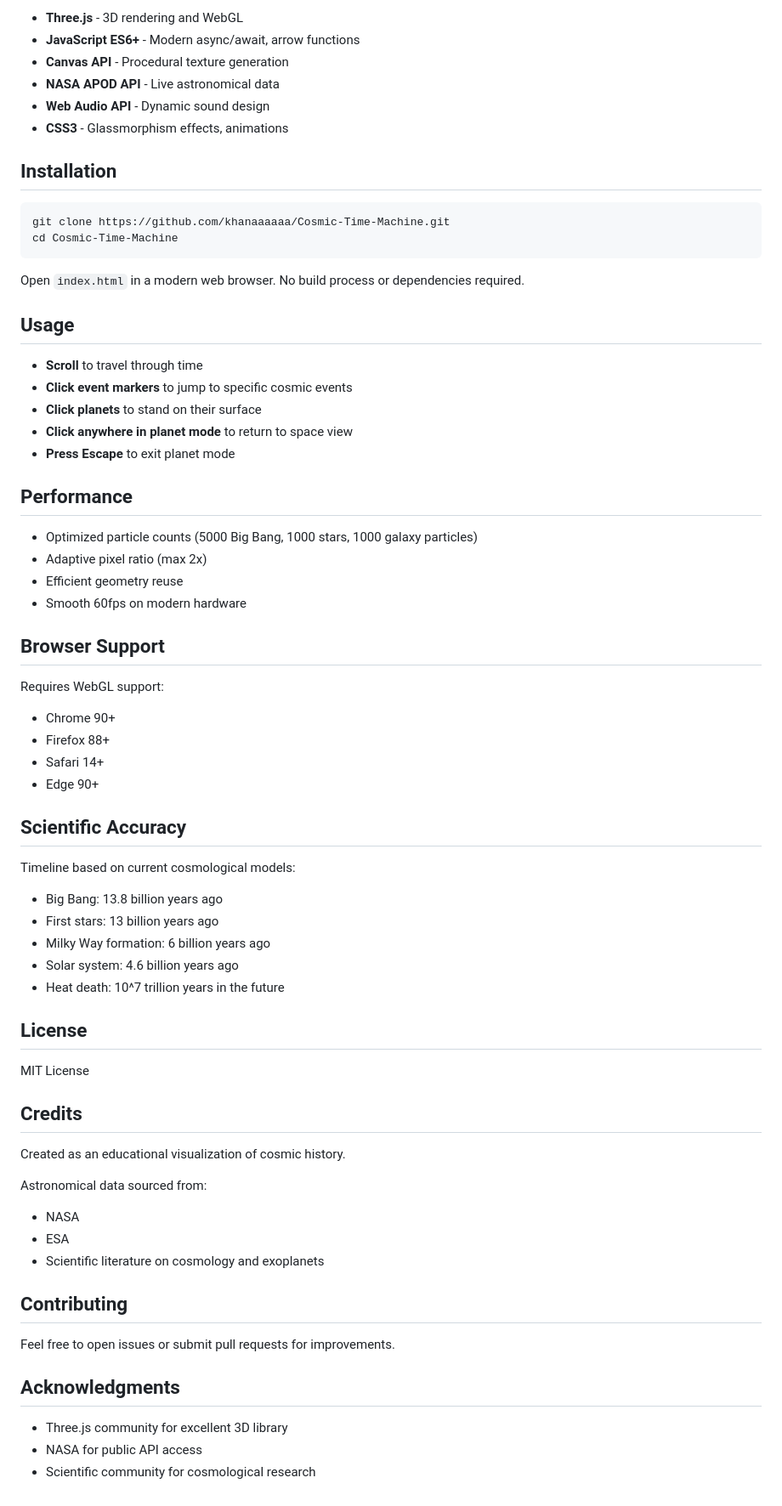
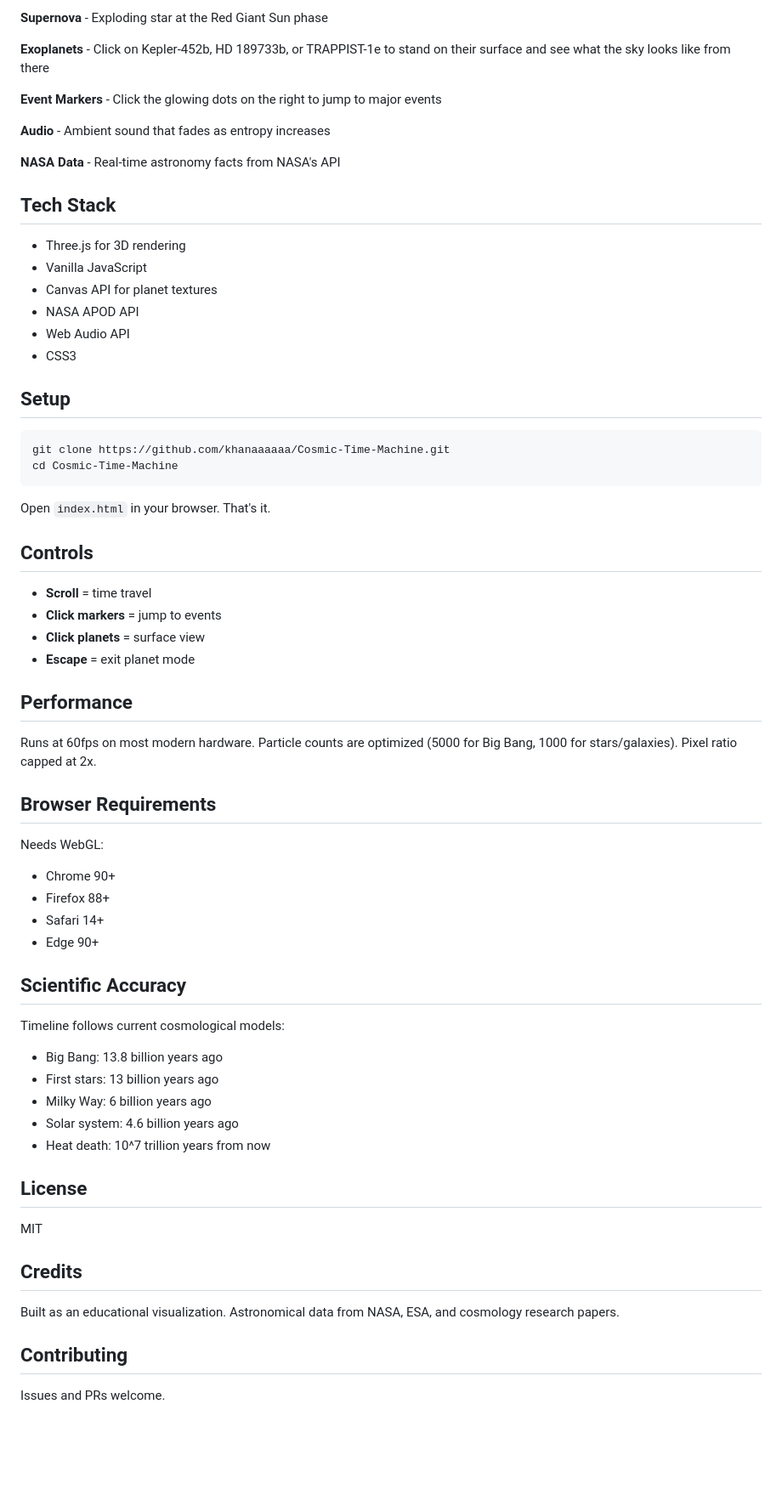
Before and after one commit to khanaaaaaa/Cosmic-Time-Machine, a Markdown page: README.md, the part around one of its changes. Shown at 85% size. Drawn GitHub-style; blank space fills up the shorter version.

````diff
--- a/README.md
+++ b/README.md
@@ -65,38 +44,46 @@ Real-time data from NASA's Astronomy Picture of the Day API displays alongside t
 
-- **Three.js** - 3D rendering and WebGL
-- **JavaScript ES6+** - Modern async/await, arrow functions
-- **Canvas API** - Procedural texture generation
-- **NASA APOD API** - Live astronomical data
-- **Web Audio API** - Dynamic sound design
-- **CSS3** - Glassmorphism effects, animations
+**Supernova** - Exploding star at the Red Giant Sun phase
 
-## Installation
+**Exoplanets** - Click on Kepler-452b, HD 189733b, or TRAPPIST-1e to stand on their surface and see what the sky looks like from there
+
+**Event Markers** - Click the glowing dots on the right to jump to major events
+
+**Audio** - Ambient sound that fades as entropy increases
+
+**NASA Data** - Real-time astronomy facts from NASA's API
+
+## Tech Stack
+
+- Three.js for 3D rendering
+- Vanilla JavaScript
+- Canvas API for planet textures
+- NASA APOD API
+- Web Audio API
+- CSS3
+
+## Setup
 
 ```bash
 git clone https://github.com/khanaaaaaa/Cosmic-Time-Machine.git
 cd Cosmic-Time-Machine
 ```
 
-Open `index.html` in a modern web browser. No build process or dependencies required.
+Open `index.html` in your browser. That's it.
 
-## Usage
+## Controls
 
-- **Scroll** to travel through time
-- **Click event markers** to jump to specific cosmic events
-- **Click planets** to stand on their surface
-- **Click anywhere in planet mode** to return to space view
-- **Press Escape** to exit planet mode
+- **Scroll** = time travel
+- **Click markers** = jump to events
+- **Click planets** = surface view
+- **Escape** = exit planet mode
 
 ## Performance
 
-- Optimized particle counts (5000 Big Bang, 1000 stars, 1000 galaxy particles)
-- Adaptive pixel ratio (max 2x)
-- Efficient geometry reuse
-- Smooth 60fps on modern hardware
+Runs at 60fps on most modern hardware. Particle counts are optimized (5000 for Big Bang, 1000 for stars/galaxies). Pixel ratio capped at 2x.
 
-## Browser Support
+## Browser Requirements
 
-Requires WebGL support:
+Needs WebGL:
 - Chrome 90+
 - Firefox 88+
 - Safari 14+
@@ -104,32 +91,21 @@ Requires WebGL support:
 
 ## Scientific Accuracy
 
-Timeline based on current cosmological models:
+Timeline follows current cosmological models:
 - Big Bang: 13.8 billion years ago
 - First stars: 13 billion years ago
-- Milky Way formation: 6 billion years ago
+- Milky Way: 6 billion years ago
 - Solar system: 4.6 billion years ago
-- Heat death: 10^7 trillion years in the future
+- Heat death: 10^7 trillion years from now
 
 ## License
 
-MIT License
+MIT
 
 ## Credits
 
-Created as an educational visualization of cosmic history.
-
-Astronomical data sourced from:
-- NASA
-- ESA
-- Scientific literature on cosmology and exoplanets
+Built as an educational visualization. Astronomical data from NASA, ESA, and cosmology research papers.
 
 ## Contributing
 
-Feel free to open issues or submit pull requests for improvements.
-
-## Acknowledgments
-
-- Three.js community for excellent 3D library
-- NASA for public API access
-- Scientific community for cosmological research
+Issues and PRs welcome.
````
Also changed, not shown: other parts of README.md (+28 -49 lines).
